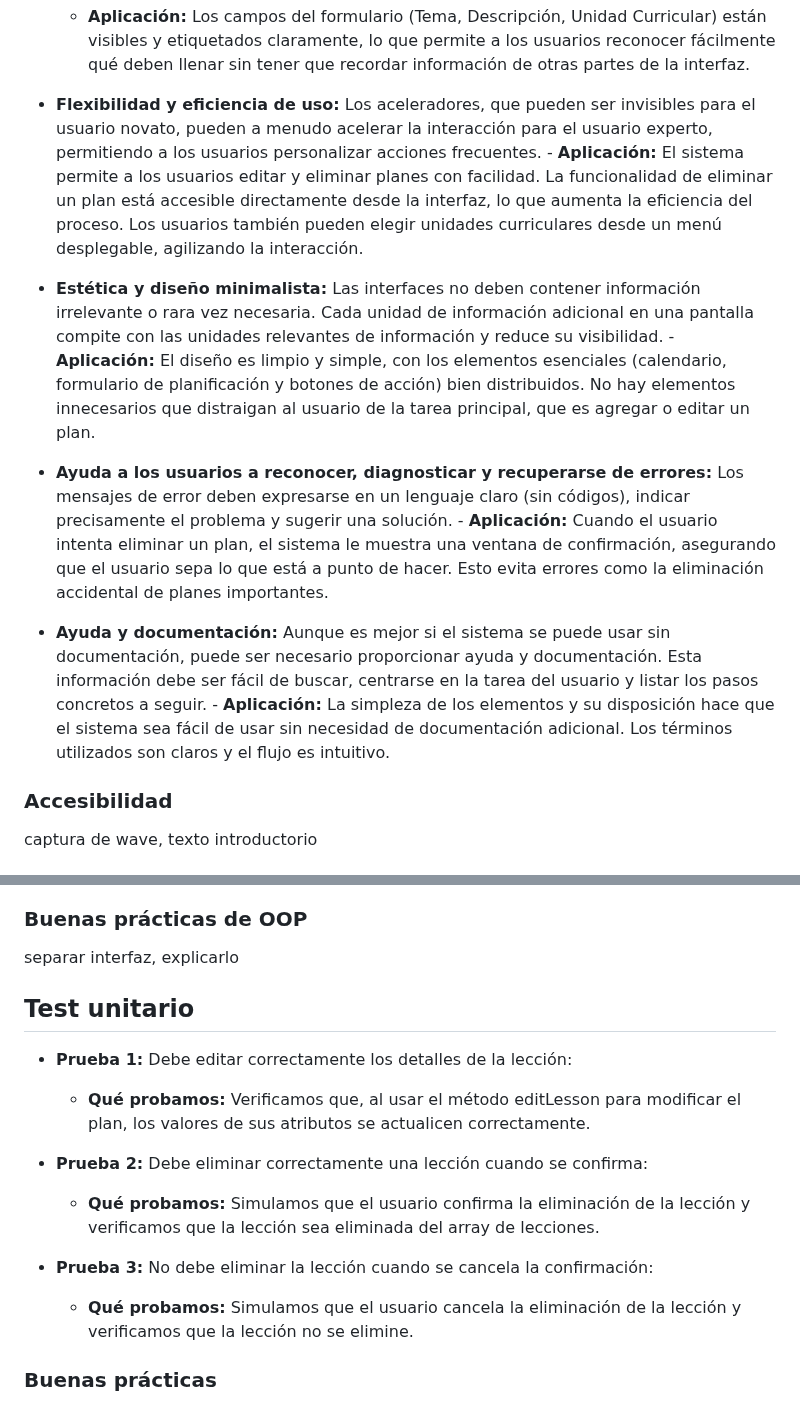
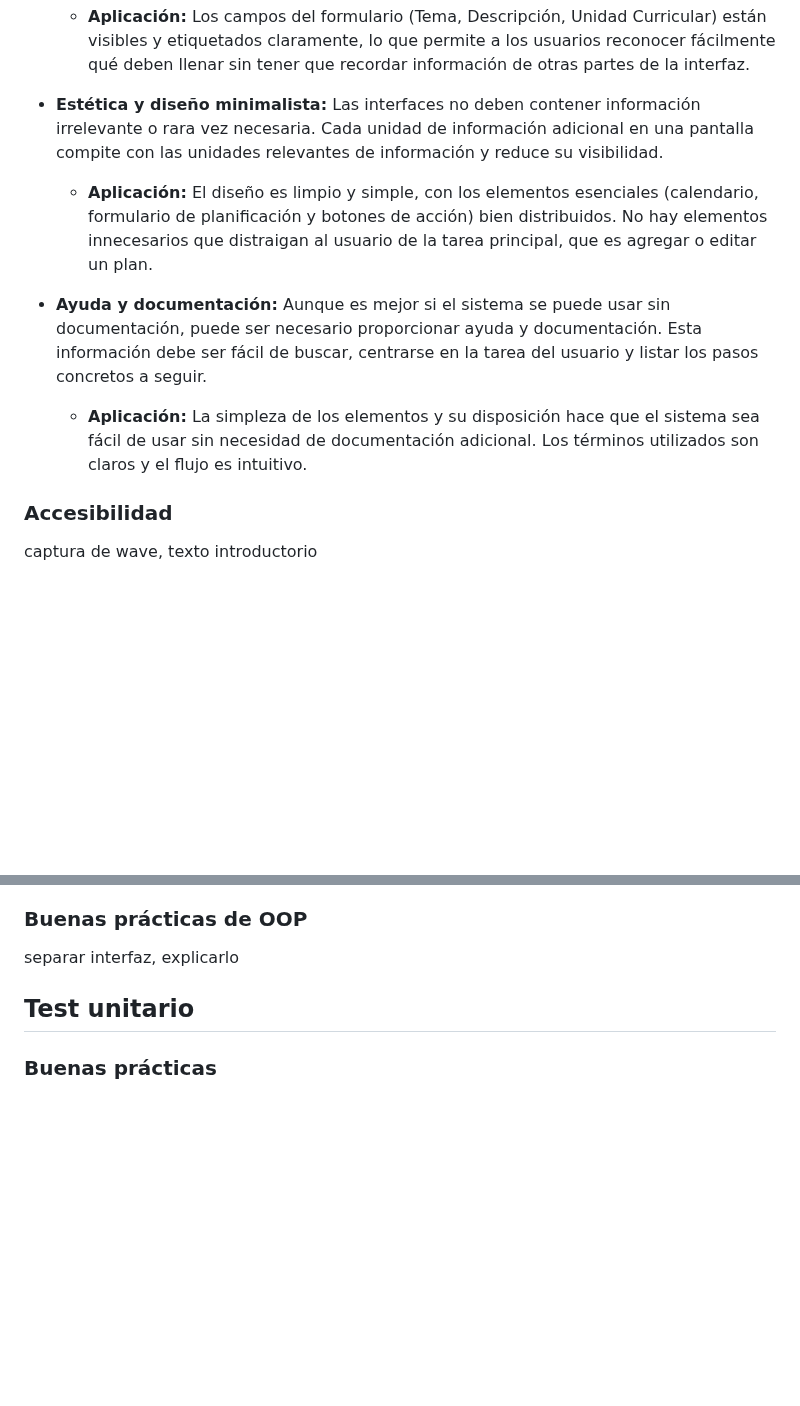
Before and after one commit to marianoapn/ProgramaParaMaestras, a Markdown page: docs/informe2.md, 2 parts joined by grey strips. Rendered like a GitHub page; blank space fills up the shorter version.

```diff
--- a/docs/informe2.md
+++ b/docs/informe2.md
@@ -72,17 +72,13 @@ Usamos las heurísticas de usabilidad de Jakob Nielsen para diseñar y desarroll
 
   - **Aplicación:** Los campos del formulario (Tema, Descripción, Unidad Curricular) están visibles y etiquetados claramente, lo que permite a los usuarios reconocer fácilmente qué deben llenar sin tener que recordar información de otras partes de la interfaz.
 
-- **Flexibilidad y eficiencia de uso:** Los aceleradores, que pueden ser invisibles para el usuario novato, pueden a menudo acelerar la interacción para el
-  usuario experto, permitiendo a los usuarios personalizar acciones frecuentes. - **Aplicación:** El sistema permite a los usuarios editar y eliminar planes con facilidad. La funcionalidad de eliminar un plan está accesible directamente desde la interfaz, lo que aumenta la eficiencia del proceso. Los usuarios también pueden elegir unidades curriculares desde un menú desplegable, agilizando la interacción.
+- **Estética y diseño minimalista:** Las interfaces no deben contener información irrelevante o rara vez necesaria. Cada unidad de información adicional en una pantalla compite con las unidades relevantes de información y reduce su visibilidad.
 
-- **Estética y diseño minimalista:** Las interfaces no deben contener información irrelevante o rara vez necesaria. Cada unidad de información adicional en una
-  pantalla compite con las unidades relevantes de información y reduce su visibilidad. - **Aplicación:** El diseño es limpio y simple, con los elementos esenciales (calendario, formulario de planificación y botones de acción) bien distribuidos. No hay elementos innecesarios que distraigan al usuario de la tarea principal, que es agregar o editar un plan.
+  - **Aplicación:** El diseño es limpio y simple, con los elementos esenciales (calendario, formulario de planificación y botones de acción) bien distribuidos. No hay elementos innecesarios que distraigan al usuario de la tarea principal, que es agregar o editar un plan.
 
-- **Ayuda a los usuarios a reconocer, diagnosticar y recuperarse de errores:** Los mensajes de error deben expresarse en un lenguaje claro (sin códigos),
-  indicar precisamente el problema y sugerir una solución. - **Aplicación:** Cuando el usuario intenta eliminar un plan, el sistema le muestra una ventana de confirmación, asegurando que el usuario sepa lo que está a punto de hacer. Esto evita errores como la eliminación accidental de planes importantes.
+- **Ayuda y documentación:** Aunque es mejor si el sistema se puede usar sin documentación, puede ser necesario proporcionar ayuda y documentación. Esta información debe ser fácil de buscar, centrarse en la tarea del usuario y listar los pasos concretos a seguir.
 
-- **Ayuda y documentación:** Aunque es mejor si el sistema se puede usar sin documentación, puede ser necesario proporcionar ayuda y documentación. Esta información debe ser fácil de buscar, centrarse en la
-  tarea del usuario y listar los pasos concretos a seguir. - **Aplicación:** La simpleza de los elementos y su disposición hace que el sistema sea fácil de usar sin necesidad de documentación adicional. Los términos utilizados son claros y el flujo es intuitivo.
+  - **Aplicación:** La simpleza de los elementos y su disposición hace que el sistema sea fácil de usar sin necesidad de documentación adicional. Los términos utilizados son claros y el flujo es intuitivo.
 
 ### Accesibilidad
 
@@ -161,18 +151,6 @@ clases del domi, con mas introduccion
 separar interfaz, explicarlo
 
 ## Test unitario
-
-- **Prueba 1:** Debe editar correctamente los detalles de la lección:
-
-  - **Qué probamos:** Verificamos que, al usar el método editLesson para modificar el plan, los valores de sus atributos se actualicen correctamente.
-
-- **Prueba 2:** Debe eliminar correctamente una lección cuando se confirma:
-
-  - **Qué probamos:** Simulamos que el usuario confirma la eliminación de la lección y verificamos que la lección sea eliminada del array de lecciones.
-
-- **Prueba 3:** No debe eliminar la lección cuando se cancela la confirmación:
-
-  - **Qué probamos:** Simulamos que el usuario cancela la eliminación de la lección y verificamos que la lección no se elimine.
 
 ### Buenas prácticas
 
```
Also changed, not shown: other parts of docs/informe2.md (+19 -25 lines).
